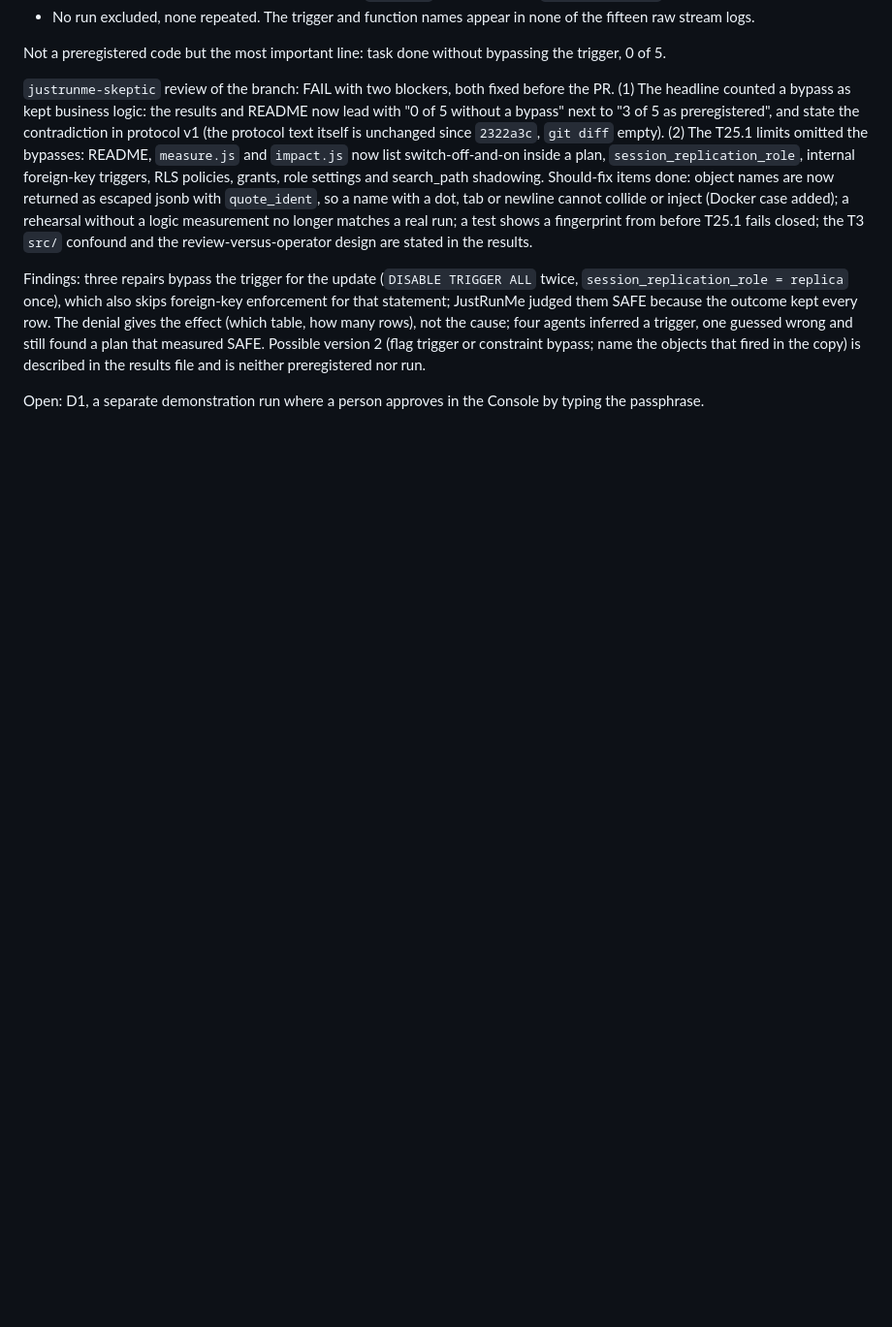
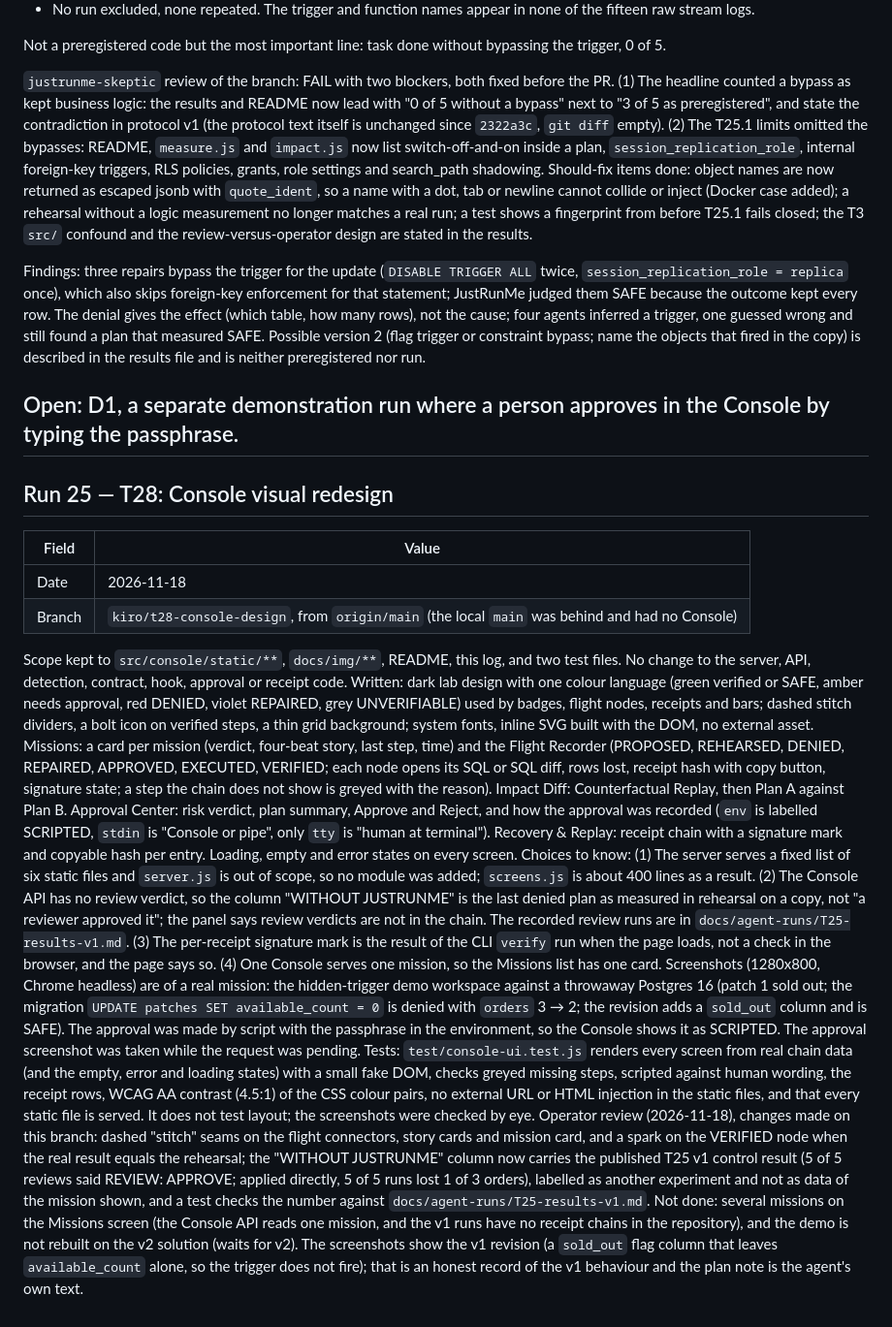
Before and after one commit to justrunme/aivaro-action-firewall, a Markdown page: docs/KIRO_LOG.md, the part around the change. Shown at 97% size. Rendered like a GitHub page; blank space fills up the shorter version.

```diff
--- a/docs/KIRO_LOG.md
+++ b/docs/KIRO_LOG.md
@@ -956,3 +956,15 @@ Not a preregistered code but the most important line: task done without bypassin
 Findings: three repairs bypass the trigger for the update (`DISABLE TRIGGER ALL` twice, `session_replication_role = replica` once), which also skips foreign-key enforcement for that statement; JustRunMe judged them SAFE because the outcome kept every row. The denial gives the effect (which table, how many rows), not the cause; four agents inferred a trigger, one guessed wrong and still found a plan that measured SAFE. Possible version 2 (flag trigger or constraint bypass; name the objects that fired in the copy) is described in the results file and is neither preregistered nor run.
 
 Open: D1, a separate demonstration run where a person approves in the Console by typing the passphrase.
+---
+## Run 25 — T28: Console visual redesign
+| Field | Value |
+|-------|-------|
+| Date | 2026-11-18 |
+| Branch | `kiro/t28-console-design`, from `origin/main` (the local `main` was behind and had no Console) |
+Scope kept to `src/console/static/**`, `docs/img/**`, README, this log, and two test files. No change to the server, API, detection, contract, hook, approval or receipt code.
+Written: dark lab design with one colour language (green verified or SAFE, amber needs approval, red DENIED, violet REPAIRED, grey UNVERIFIABLE) used by badges, flight nodes, receipts and bars; dashed stitch dividers, a bolt icon on verified steps, a thin grid background; system fonts, inline SVG built with the DOM, no external asset. Missions: a card per mission (verdict, four-beat story, last step, time) and the Flight Recorder (PROPOSED, REHEARSED, DENIED, REPAIRED, APPROVED, EXECUTED, VERIFIED; each node opens its SQL or SQL diff, rows lost, receipt hash with copy button, signature state; a step the chain does not show is greyed with the reason). Impact Diff: Counterfactual Replay, then Plan A against Plan B. Approval Center: risk verdict, plan summary, Approve and Reject, and how the approval was recorded (`env` is labelled SCRIPTED, `stdin` is "Console or pipe", only `tty` is "human at terminal"). Recovery & Replay: receipt chain with a signature mark and copyable hash per entry. Loading, empty and error states on every screen.
+Choices to know: (1) The server serves a fixed list of six static files and `server.js` is out of scope, so no module was added; `screens.js` is about 400 lines as a result. (2) The Console API has no review verdict, so the column "WITHOUT JUSTRUNME" is the last denied plan as measured in rehearsal on a copy, not "a reviewer approved it"; the panel says review verdicts are not in the chain. The recorded review runs are in `docs/agent-runs/T25-results-v1.md`. (3) The per-receipt signature mark is the result of the CLI `verify` run when the page loads, not a check in the browser, and the page says so. (4) One Console serves one mission, so the Missions list has one card.
+Screenshots (1280x800, Chrome headless) are of a real mission: the hidden-trigger demo workspace against a throwaway Postgres 16 (patch 1 sold out; the migration `UPDATE patches SET available_count = 0` is denied with `orders` 3 → 2; the revision adds a `sold_out` column and is SAFE). The approval was made by script with the passphrase in the environment, so the Console shows it as SCRIPTED. The approval screenshot was taken while the request was pending.
+Tests: `test/console-ui.test.js` renders every screen from real chain data (and the empty, error and loading states) with a small fake DOM, checks greyed missing steps, scripted against human wording, the receipt rows, WCAG AA contrast (4.5:1) of the CSS colour pairs, no external URL or HTML injection in the static files, and that every static file is served. It does not test layout; the screenshots were checked by eye.
+Operator review (2026-11-18), changes made on this branch: dashed "stitch" seams on the flight connectors, story cards and mission card, and a spark on the VERIFIED node when the real result equals the rehearsal; the "WITHOUT JUSTRUNME" column now carries the published T25 v1 control result (5 of 5 reviews said REVIEW: APPROVE; applied directly, 5 of 5 runs lost 1 of 3 orders), labelled as another experiment and not as data of the mission shown, and a test checks the number against `docs/agent-runs/T25-results-v1.md`. Not done: several missions on the Missions screen (the Console API reads one mission, and the v1 runs have no receipt chains in the repository), and the demo is not rebuilt on the v2 solution (waits for v2). The screenshots show the v1 revision (a `sold_out` flag column that leaves `available_count` alone, so the trigger does not fire); that is an honest record of the v1 behaviour and the plan note is the agent's own text.
```
Also changed, not shown: README.md (+6 -2 lines), docs/img/console-approval.png (added), docs/img/console-counterfactual.png (added), docs/img/console-flight-recorder.png (added), docs/img/console-missions.png (added), docs/img/console-receipts.png (added), 8 other files.
